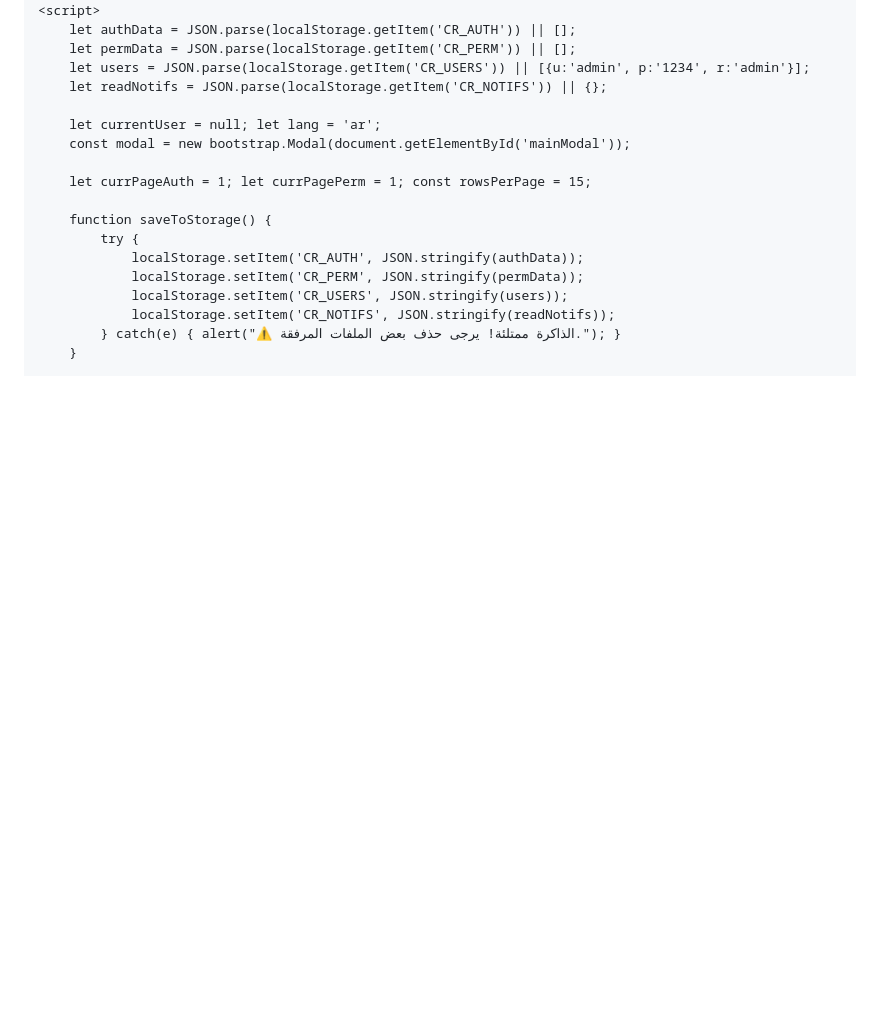
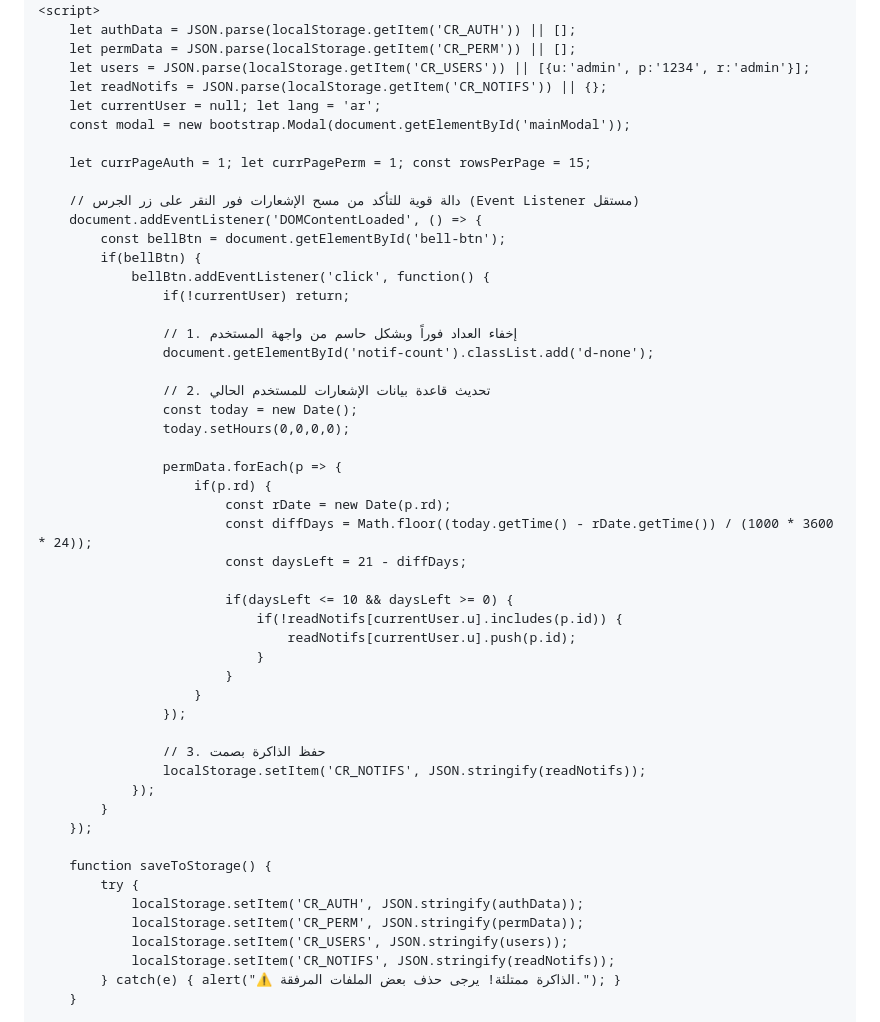
Before and after one commit to albarceloni68-ux/OFP-Tracker, a Markdown page: README.md, the part around one of its changes. Drawn GitHub-style; blank space fills up the shorter version.

```diff
--- a/README.md
+++ b/README.md
@@ -210,11 +210,44 @@
         let permData = JSON.parse(localStorage.getItem('CR_PERM')) || [];
         let users = JSON.parse(localStorage.getItem('CR_USERS')) || [{u:'admin', p:'1234', r:'admin'}];
         let readNotifs = JSON.parse(localStorage.getItem('CR_NOTIFS')) || {};
-
         let currentUser = null; let lang = 'ar';
         const modal = new bootstrap.Modal(document.getElementById('mainModal'));
 
         let currPageAuth = 1; let currPagePerm = 1; const rowsPerPage = 15;
+
+        // دالة قوية للتأكد من مسح الإشعارات فور النقر على زر الجرس (Event Listener مستقل)
+        document.addEventListener('DOMContentLoaded', () => {
+            const bellBtn = document.getElementById('bell-btn');
+            if(bellBtn) {
+                bellBtn.addEventListener('click', function() {
+                    if(!currentUser) return;
+
+                    // 1. إخفاء العداد فوراً وبشكل حاسم من واجهة المستخدم
+                    document.getElementById('notif-count').classList.add('d-none');
+
+                    // 2. تحديث قاعدة بيانات الإشعارات للمستخدم الحالي
+                    const today = new Date();
+                    today.setHours(0,0,0,0);
+
+                    permData.forEach(p => {
+                        if(p.rd) {
+                            const rDate = new Date(p.rd);
+                            const diffDays = Math.floor((today.getTime() - rDate.getTime()) / (1000 * 3600 * 24));
+                            const daysLeft = 21 - diffDays;
+
+                            if(daysLeft <= 10 && daysLeft >= 0) {
+                                if(!readNotifs[currentUser.u].includes(p.id)) {
+                                    readNotifs[currentUser.u].push(p.id);
+                                }
+                            }
+                        }
+                    });
+
+                    // 3. حفظ الذاكرة بصمت
+                    localStorage.setItem('CR_NOTIFS', JSON.stringify(readNotifs));
+                });
+            }
+        });
 
         function saveToStorage() {
             try {
```
Also changed, not shown: other parts of README.md (+45 -38 lines).
